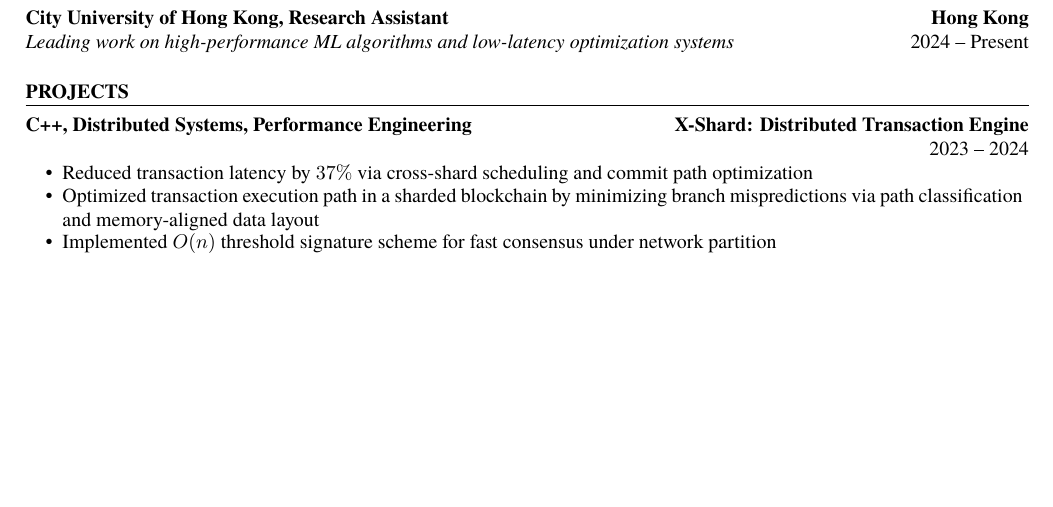
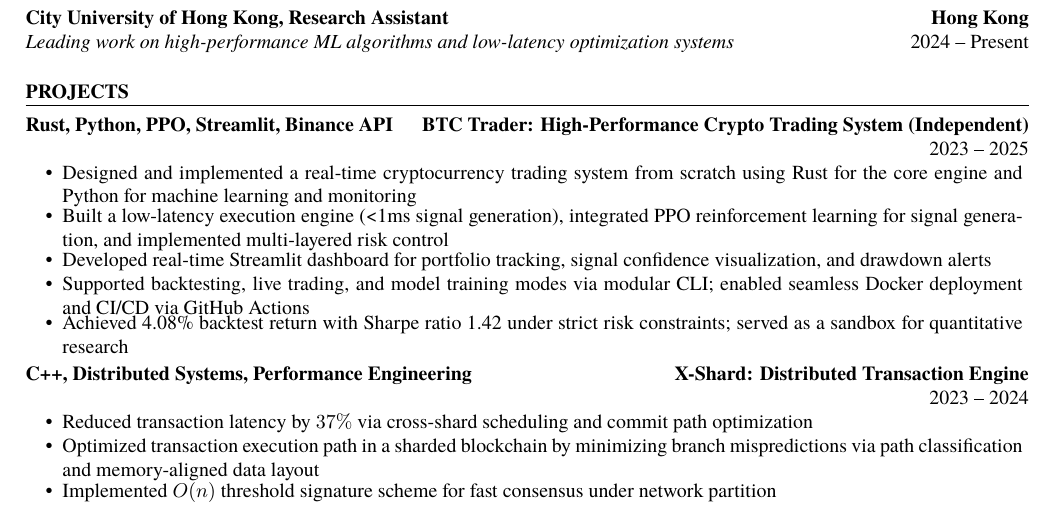
Before and after one commit to wzh4464/CV, a LaTeX document (main.tex): part of the page before the commit and part of page 1 of 2 after it, cut so that both start at the same text, the shorter picture padded with empty space. Compiled offline with pdfLaTeX.

Commit message:
在简历中添加了新的项目“BTC Trader: 高性能加密交易系统”，详细描述了项目的设计、实现和性能指标，展示了在量化研究和交易领域的相关经验。

```diff
--- a/main.tex
+++ b/main.tex
@@ -53,6 +53,20 @@ PhD candidate in Electrical Engineering with strong C++ and high-performance com
 \end{cvsection}
 
 \begin{cvsection}{Projects}
+
+\project{2023 -- 2025}
+{BTC Trader: High-Performance Crypto Trading System (Independent)}
+{Rust, Python, PPO, Streamlit, Binance API}
+{}
+{
+    \cvbullet{Designed and implemented a real-time cryptocurrency trading system from scratch using Rust for the core engine and Python for machine learning and monitoring}
+    \cvbullet{Built a low-latency execution engine (<1ms signal generation), integrated PPO reinforcement learning for signal generation, and implemented multi-layered risk control}
+    \cvbullet{Developed real-time Streamlit dashboard for portfolio tracking, signal confidence visualization, and drawdown alerts}
+    \cvbullet{Supported backtesting, live trading, and model training modes via modular CLI; enabled seamless Docker deployment and CI/CD via GitHub Actions}
+    \cvbullet{Achieved 4.08\% backtest return with Sharpe ratio 1.42 under strict risk constraints; served as a sandbox for quantitative research}
+}
+{}
+
 \project{2023 -- 2024}
 {X-Shard: Distributed Transaction Engine}
 {C++, Distributed Systems, Performance Engineering}
```
